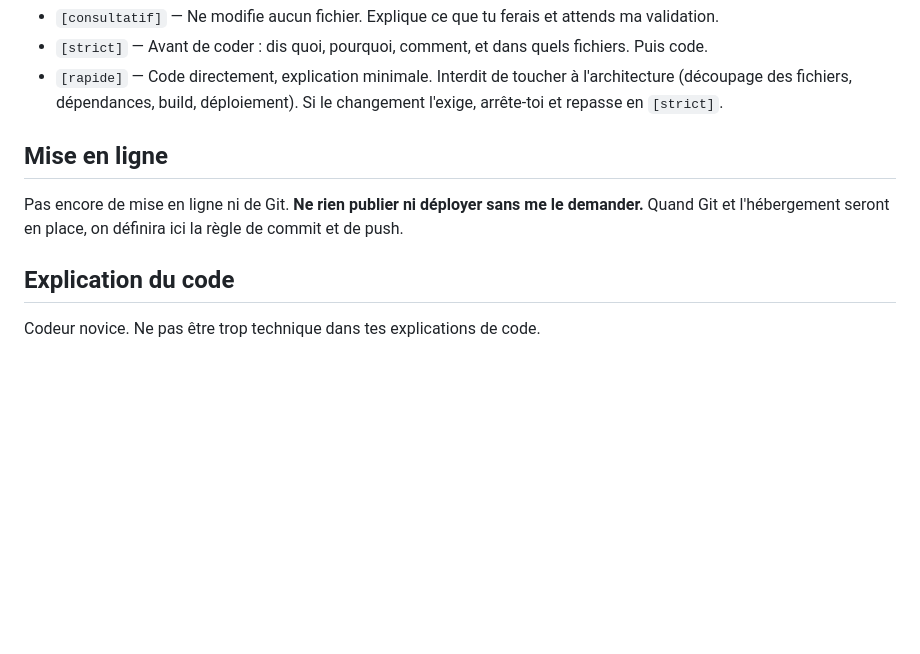
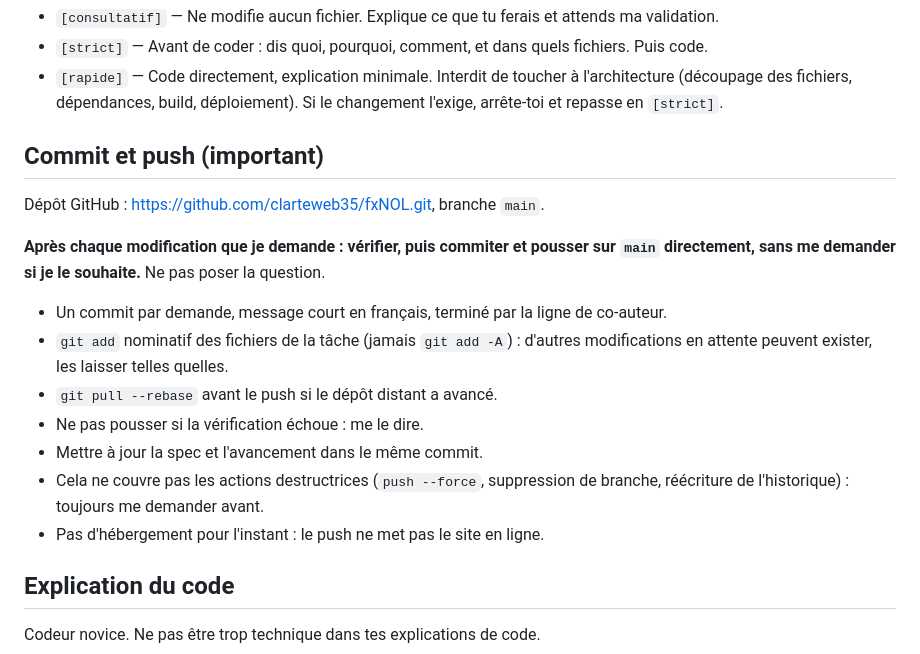
Before and after one commit to clarteweb35/fxNOL, a Markdown page: claude.md, the part around the change. Drawn GitHub-style; blank space fills up the shorter version.

Commit message:
Règle : commit et push automatiques après chaque modification demandée
Co-Authored-By: Claude Sonnet 5.5 <noreply@anthropic.com>

```diff
--- a/claude.md
+++ b/claude.md
@@ -97,9 +97,19 @@ Je préfixe ma demande par un tag. Sans tag, appliquer `[strict]` par défaut.
 - `[strict]` — Avant de coder : dis quoi, pourquoi, comment, et dans quels fichiers. Puis code.
 - `[rapide]` — Code directement, explication minimale. Interdit de toucher à l'architecture (découpage des fichiers, dépendances, build, déploiement). Si le changement l'exige, arrête-toi et repasse en `[strict]`.
 
-## Mise en ligne
+## Commit et push (important)
 
-Pas encore de mise en ligne ni de Git. **Ne rien publier ni déployer sans me le demander.** Quand Git et l'hébergement seront en place, on définira ici la règle de commit et de push.
+Dépôt GitHub : https://github.com/clarteweb35/fxNOL.git, branche `main`.
+
+**Après chaque modification que je demande : vérifier, puis commiter et pousser sur `main` directement, sans me demander si je le souhaite.** Ne pas poser la question.
+
+- Un commit par demande, message court en français, terminé par la ligne de co-auteur.
+- `git add` nominatif des fichiers de la tâche (jamais `git add -A`) : d'autres modifications en attente peuvent exister, les laisser telles quelles.
+- `git pull --rebase` avant le push si le dépôt distant a avancé.
+- Ne pas pousser si la vérification échoue : me le dire.
+- Mettre à jour la spec et l'avancement dans le même commit.
+- Cela ne couvre pas les actions destructrices (`push --force`, suppression de branche, réécriture de l'historique) : toujours me demander avant.
+- Pas d'hébergement pour l'instant : le push ne met pas le site en ligne.
 
 ## Explication du code
 
```
Also changed, not shown: .ai/SYSTEM_PROMPT.md (+1 -0 lines).
